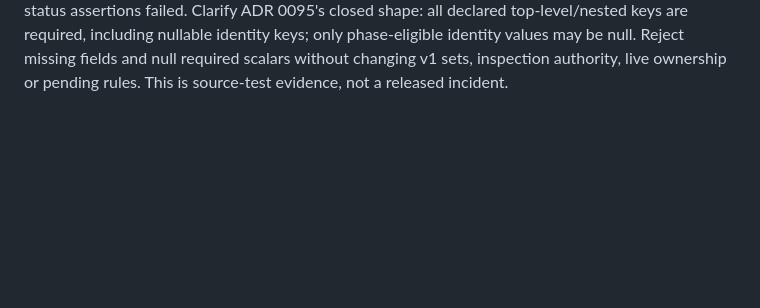
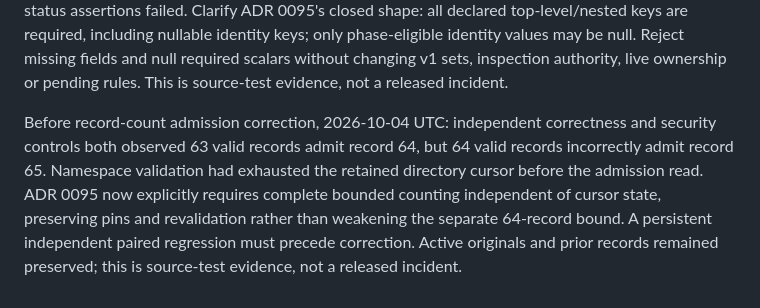
Before and after one commit to anoop2811/software-factory-template, a Markdown page: docs/DECISION_LOG.md, the part around the change. GitHub-like rendering; blank space fills up the shorter version.

```diff
--- a/docs/DECISION_LOG.md
+++ b/docs/DECISION_LOG.md
@@ -2856,3 +2856,12 @@ including nullable identity keys; only phase-eligible identity values may be
 null. Reject missing fields and null required scalars without changing v1 sets,
 inspection authority, live ownership or pending rules. This is source-test
 evidence, not a released incident.
+
+Before record-count admission correction, 2026-10-04 UTC: independent correctness
+and security controls both observed 63 valid records admit record 64, but 64
+valid records incorrectly admit record 65. Namespace validation had exhausted
+the retained directory cursor before the admission read. ADR 0095 now explicitly
+requires complete bounded counting independent of cursor state, preserving pins
+and revalidation rather than weakening the separate 64-record bound. A persistent
+independent paired regression must precede correction. Active originals and prior
+records remained preserved; this is source-test evidence, not a released incident.
```
Also changed, not shown: docs/adr/0095-durable-live-publication.md (+16 -0 lines).
